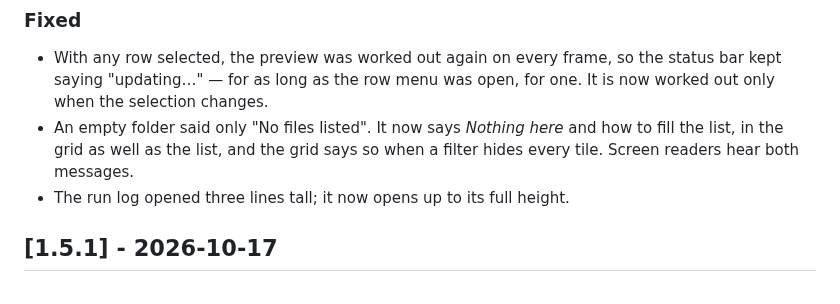
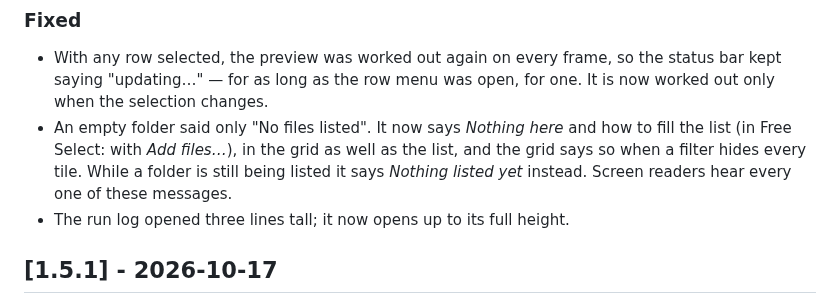
Before and after one commit to phoen-ix/renameIt, a Markdown page: CHANGELOG.md, the part around the change. Rendered like a GitHub page.

```diff
--- a/CHANGELOG.md
+++ b/CHANGELOG.md
@@ -30,8 +30,10 @@ and the reasoning behind each default lives beside the code it governs.
   the status bar kept saying "updating…" — for as long as the row menu was
   open, for one. It is now worked out only when the selection changes.
 - An empty folder said only "No files listed". It now says *Nothing here* and
-  how to fill the list, in the grid as well as the list, and the grid says so
-  when a filter hides every tile. Screen readers hear both messages.
+  how to fill the list (in Free Select: with *Add files…*), in the grid as
+  well as the list, and the grid says so when a filter hides every tile. While
+  a folder is still being listed it says *Nothing listed yet* instead. Screen
+  readers hear every one of these messages.
 - The run log opened three lines tall; it now opens up to its full height.
 
 ## [1.5.1] - 2026-10-17
```
Also changed, not shown: docs/screenshots/README.md (+1 -1 lines), docs/screenshots/main-empty.png, 5 other files.
